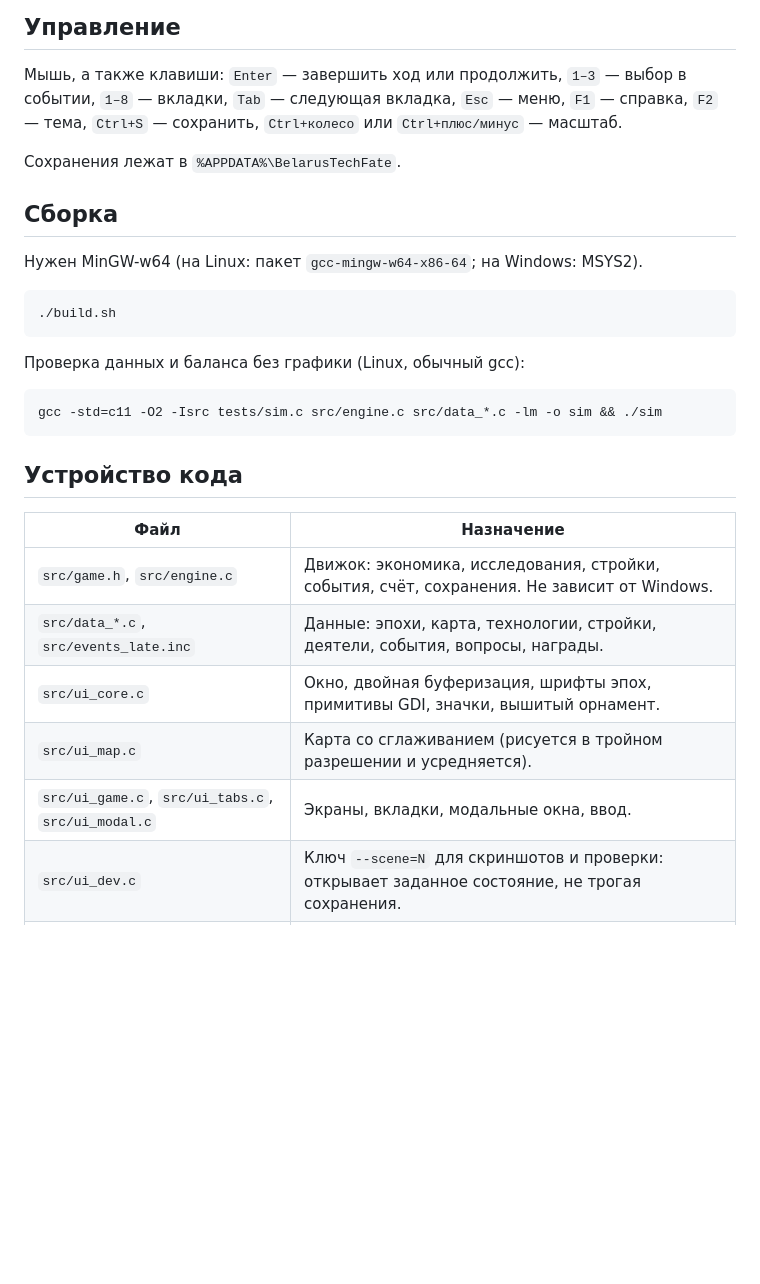
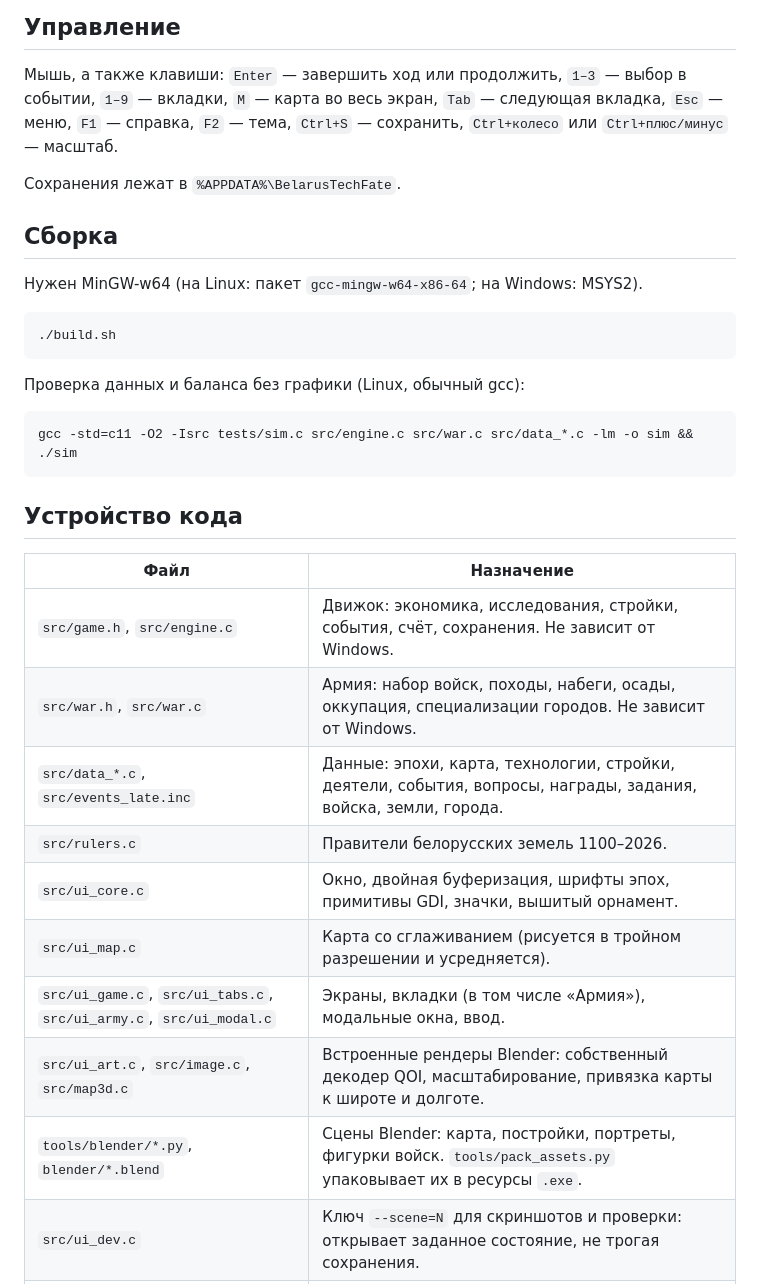
Before and after one commit to rteaminfo1-source/xy-, a Markdown page: belarus-game/README.md, the part around one of its changes. Rendered like a GitHub page; blank space fills up the shorter version.

````diff
--- a/belarus-game/README.md
+++ b/belarus-game/README.md
@@ -52,7 +82,7 @@
 ## Управление
 
 Мышь, а также клавиши: `Enter` — завершить ход или продолжить, `1–3` — выбор в событии,
-`1–8` — вкладки, `Tab` — следующая вкладка, `Esc` — меню, `F1` — справка, `F2` — тема,
+`1–9` — вкладки, `M` — карта во весь экран, `Tab` — следующая вкладка, `Esc` — меню, `F1` — справка, `F2` — тема,
 `Ctrl+S` — сохранить, `Ctrl+колесо` или `Ctrl+плюс/минус` — масштаб.
 
 Сохранения лежат в `%APPDATA%\BelarusTechFate`.
@@ -68,7 +98,7 @@
 Проверка данных и баланса без графики (Linux, обычный gcc):
 
 ```sh
-gcc -std=c11 -O2 -Isrc tests/sim.c src/engine.c src/data_*.c -lm -o sim && ./sim
+gcc -std=c11 -O2 -Isrc tests/sim.c src/engine.c src/war.c src/data_*.c -lm -o sim && ./sim
 ```
 
 ## Устройство кода
@@ -76,10 +106,14 @@ gcc -std=c11 -O2 -Isrc tests/sim.c src/engine.c src/data_*.c -lm -o sim && ./sim
 | Файл | Назначение |
 |---|---|
 | `src/game.h`, `src/engine.c` | Движок: экономика, исследования, стройки, события, счёт, сохранения. Не зависит от Windows. |
-| `src/data_*.c`, `src/events_late.inc` | Данные: эпохи, карта, технологии, стройки, деятели, события, вопросы, награды. |
+| `src/war.h`, `src/war.c` | Армия: набор войск, походы, набеги, осады, оккупация, специализации городов. Не зависит от Windows. |
+| `src/data_*.c`, `src/events_late.inc` | Данные: эпохи, карта, технологии, стройки, деятели, события, вопросы, награды, задания, войска, земли, города. |
+| `src/rulers.c` | Правители белорусских земель 1100–2026. |
 | `src/ui_core.c` | Окно, двойная буферизация, шрифты эпох, примитивы GDI, значки, вышитый орнамент. |
 | `src/ui_map.c` | Карта со сглаживанием (рисуется в тройном разрешении и усредняется). |
-| `src/ui_game.c`, `src/ui_tabs.c`, `src/ui_modal.c` | Экраны, вкладки, модальные окна, ввод. |
+| `src/ui_game.c`, `src/ui_tabs.c`, `src/ui_army.c`, `src/ui_modal.c` | Экраны, вкладки (в том числе «Армия»), модальные окна, ввод. |
+| `src/ui_art.c`, `src/image.c`, `src/map3d.c` | Встроенные рендеры Blender: собственный декодер QOI, масштабирование, привязка карты к широте и долготе. |
+| `tools/blender/*.py`, `blender/*.blend` | Сцены Blender: карта, постройки, портреты, фигурки войск. `tools/pack_assets.py` упаковывает их в ресурсы `.exe`. |
 | `src/ui_dev.c` | Ключ `--scene=N` для скриншотов и проверки: открывает заданное состояние, не трогая сохранения. |
 | `res/` | Иконка, манифест (DPI), сведения о версии. Иконку генерирует `tools/make_icon.py`. |
 
````
Also changed, not shown: other parts of belarus-game/README.md (+32 -2 lines).
